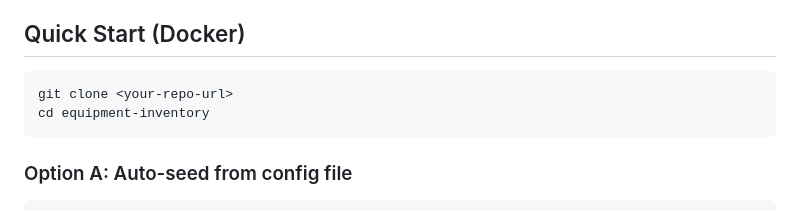
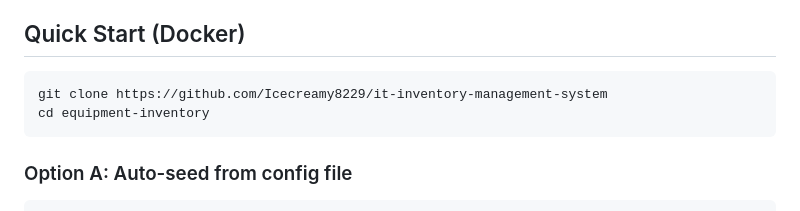
Before and after one commit to Icecreamy8229/it-inventory-management-system, a Markdown page: README.md, the part around the change. Drawn GitHub-style.

Commit message:
updated AI filler for repo url

````diff
--- a/README.md
+++ b/README.md
@@ -21,7 +21,7 @@ Built with Flask, SQLite, and Docker. No external database required.
 ## Quick Start (Docker)
 
 ```bash
-git clone <your-repo-url>
+git clone https://github.com/Icecreamy8229/it-inventory-management-system
 cd equipment-inventory
 ```
 
````
